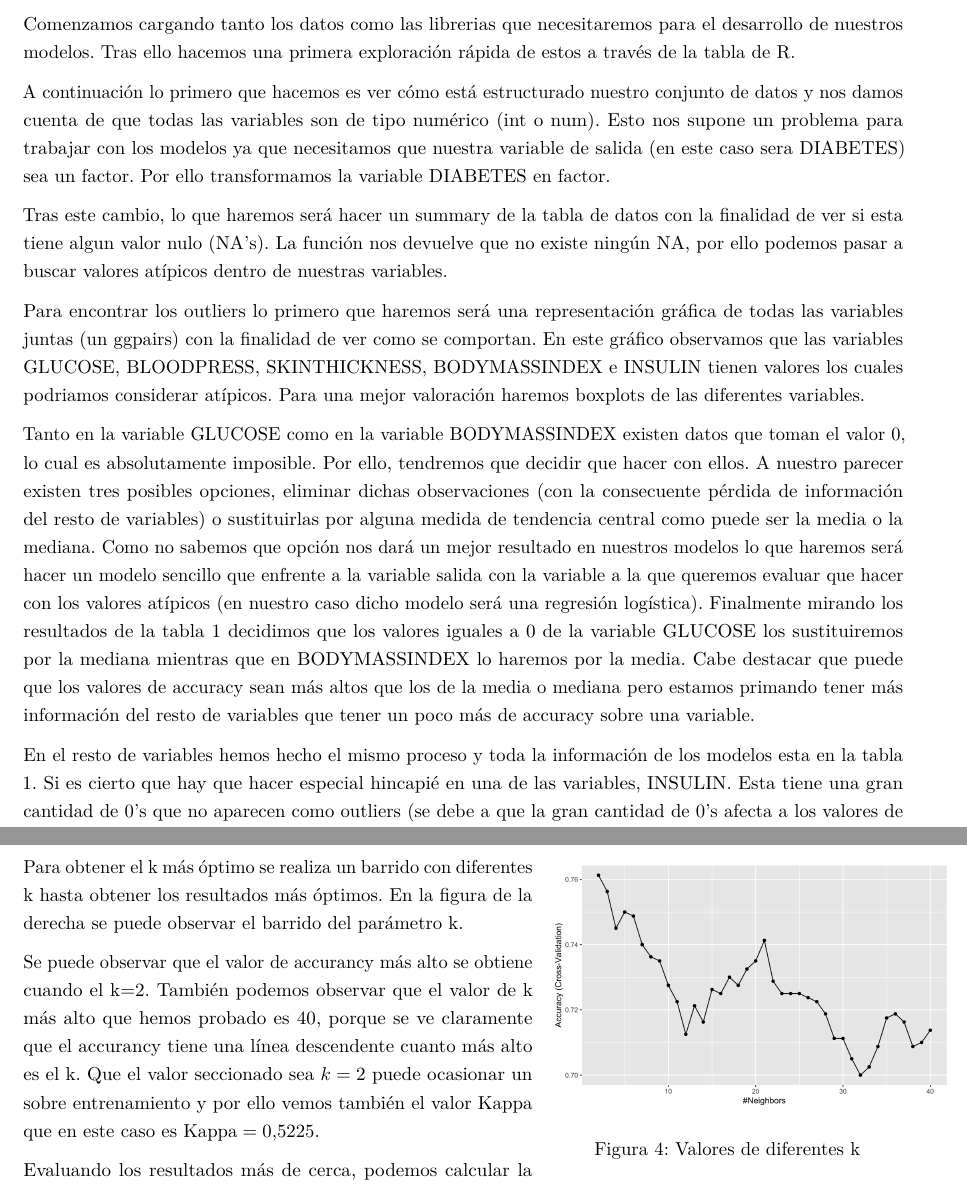
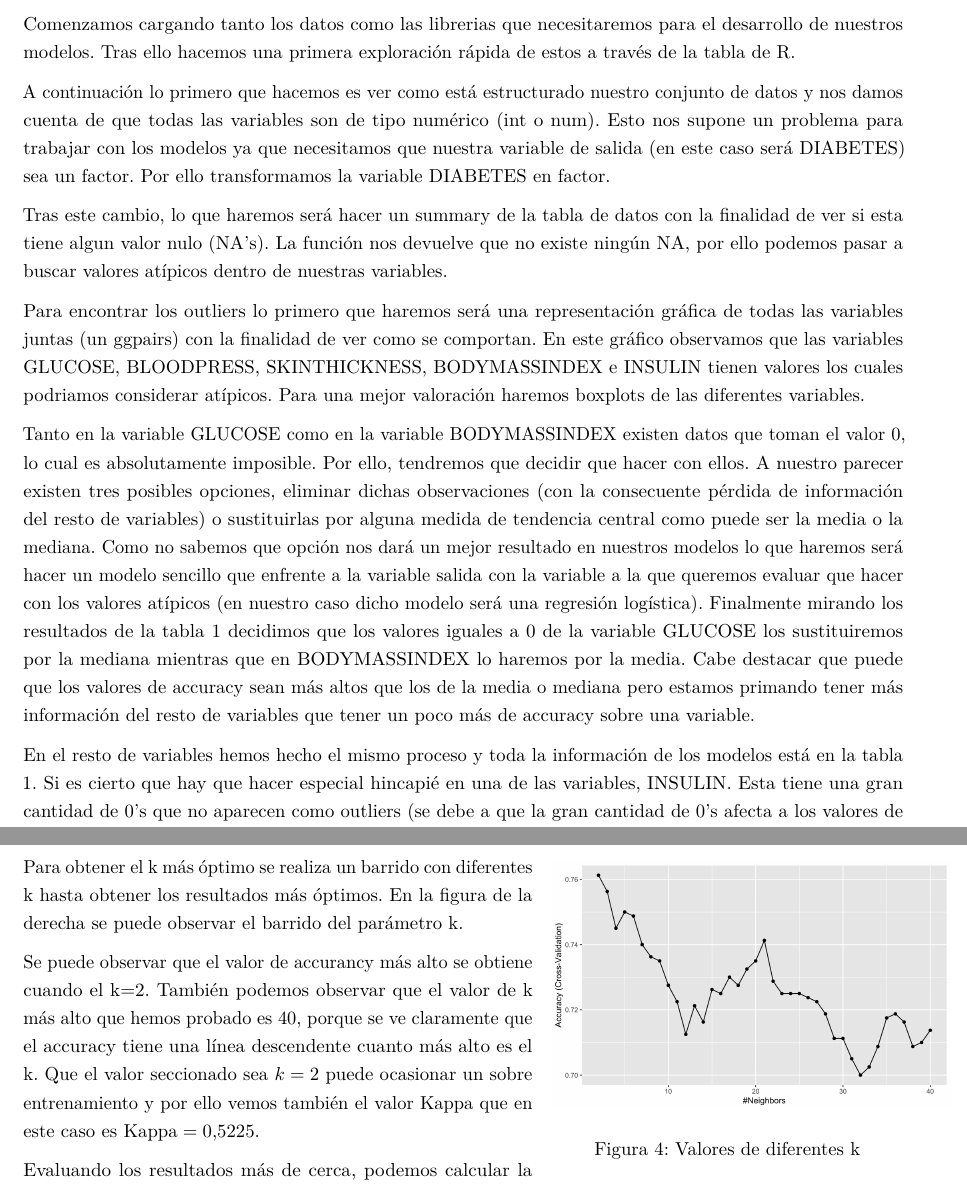
Before and after one commit to SCPablo/MachineLearning, an R Markdown document (Assignment 1/Informe/Informe Assigment 1.Rmd): two parts of pages 3 and 6 of 14, joined at a grey line, cut so that both start at the same text. Rendered offline with R 4.5, knitr and Pandoc, then LaTeX, with nearby package versions.

Commit message:
ESCRITURA

```diff
--- a/Assignment 1/Informe/Informe Assigment 1.Rmd
+++ b/Assignment 1/Informe/Informe Assigment 1.Rmd
@@ -23,7 +23,7 @@ knitr::opts_chunk$set(echo = TRUE)
 
 Comenzamos cargando tanto los datos como las librerias que necesitaremos para el desarrollo de nuestros modelos. Tras ello hacemos una primera exploración rápida de estos a través de la tabla de R.
 
-A continuación lo primero que hacemos es ver cómo está estructurado nuestro conjunto de datos y nos damos cuenta de que todas las variables son de tipo numérico (int o num). Esto nos supone un problema para trabajar con los modelos ya que necesitamos que nuestra variable de salida (en este caso sera DIABETES) sea un factor. Por ello transformamos la variable DIABETES en factor.
+A continuación lo primero que hacemos es ver como está estructurado nuestro conjunto de datos y nos damos cuenta de que todas las variables son de tipo numérico (int o num). Esto nos supone un problema para trabajar con los modelos ya que necesitamos que nuestra variable de salida (en este caso será DIABETES) sea un factor. Por ello transformamos la variable DIABETES en factor.
 
 Tras este cambio, lo que haremos será hacer un summary de la tabla de datos con la finalidad de ver si esta tiene algun valor nulo (NA's). La función nos devuelve que no existe ningún NA, por ello podemos pasar a buscar valores atípicos dentro de nuestras variables.
 
@@ -31,7 +31,7 @@ Para encontrar los outliers lo primero que haremos será una representación gr
 
 Tanto en la variable GLUCOSE como en la variable BODYMASSINDEX existen datos que toman el valor 0, lo cual es absolutamente imposible. Por ello, tendremos que decidir que hacer con ellos. A nuestro parecer existen tres posibles opciones, eliminar dichas observaciones (con la consecuente pérdida de información del resto de variables) o sustituirlas por alguna medida de tendencia central como puede ser la media o la mediana. Como no sabemos que opción nos dará un mejor resultado en nuestros modelos lo que haremos será hacer un modelo sencillo que enfrente a la variable salida con la variable a la que queremos evaluar que hacer con los valores atípicos (en nuestro caso dicho modelo será una regresión logística). Finalmente mirando los resultados de la tabla \ref{tablacommod} decidimos que los valores iguales a 0 de la variable GLUCOSE los sustituiremos por la mediana mientras que en BODYMASSINDEX lo haremos por la media. Cabe destacar que puede que los valores de accuracy sean más altos que los de la media o mediana pero estamos primando tener más información del resto de variables que tener un poco más de accuracy sobre una variable.
 
-En el resto de variables hemos hecho el mismo proceso y toda la información de los modelos esta en la tabla \ref{tablacommod}. Si es cierto que hay que hacer especial hincapié en una de las variables, INSULIN. Esta tiene una gran cantidad de 0's que no aparecen como outliers (se debe a que la gran cantidad de 0's afecta a los valores de la media y cuantiles) en los boxplot pero que si que hacen la función de outliers. Debido a que el número de observaciones que tienen 0 en la variable INSULIN representa casi la mitad de la muestra es obvio que se descartará la opción de eliminar dichas observaciones, y por ende solo quedará la opción de sustituir las observaciones por la media o la mediana.
+En el resto de variables hemos hecho el mismo proceso y toda la información de los modelos está en la tabla \ref{tablacommod}. Si es cierto que hay que hacer especial hincapié en una de las variables, INSULIN. Esta tiene una gran cantidad de 0's que no aparecen como outliers (se debe a que la gran cantidad de 0's afecta a los valores de la media y cuantiles) en los boxplot pero que si que hacen la función de outliers. Debido a que el número de observaciones que tienen 0 en la variable INSULIN representa casi la mitad de la muestra es obvio que se descartará la opción de eliminar dichas observaciones, y por ende solo quedará la opción de sustituir las observaciones por la media o la mediana.
 
 \begin{center}
 \begin{table}[h]
@@ -138,7 +138,7 @@ El modelo KNN se basa en comparar cada uno de los datos con un número k de veci
 Para obtener el k más óptimo se realiza un barrido con diferentes k hasta obtener los resultados más óptimos. En la figura de la derecha se puede observar el barrido del parámetro k.
 
 
-Se puede observar que el valor de accurancy más alto se obtiene cuando el k=2. También podemos observar que el valor de k más alto que hemos probado es 40, porque se ve claramente que el accurancy tiene una línea descendente cuanto más alto es el k. Que el valor seccionado sea $k=2$ puede ocasionar un sobre entrenamiento y por ello vemos también el valor Kappa que en este caso es $\text{Kappa}=0.5225$.
+Se puede observar que el valor de accurancy más alto se obtiene cuando el k=2. También podemos observar que el valor de k más alto que hemos probado es 40, porque se ve claramente que el accuracy tiene una línea descendente cuanto más alto es el k. Que el valor seccionado sea $k=2$ puede ocasionar un sobre entrenamiento y por ello vemos también el valor Kappa que en este caso es $\text{Kappa}=0.5225$.
 
 Evaluando los resultados más de cerca, podemos calcular la matriz de confusión para los datos de test. Esta nos dará información importante como el accuracy de nuestro modelo en el test. Este nos da un accuracy de 0.715 lo cual no esta mal ya que su diferencia con el accuracy del modelo es relativamente pequeña.
 
```
Also changed, not shown: 1 other file.
